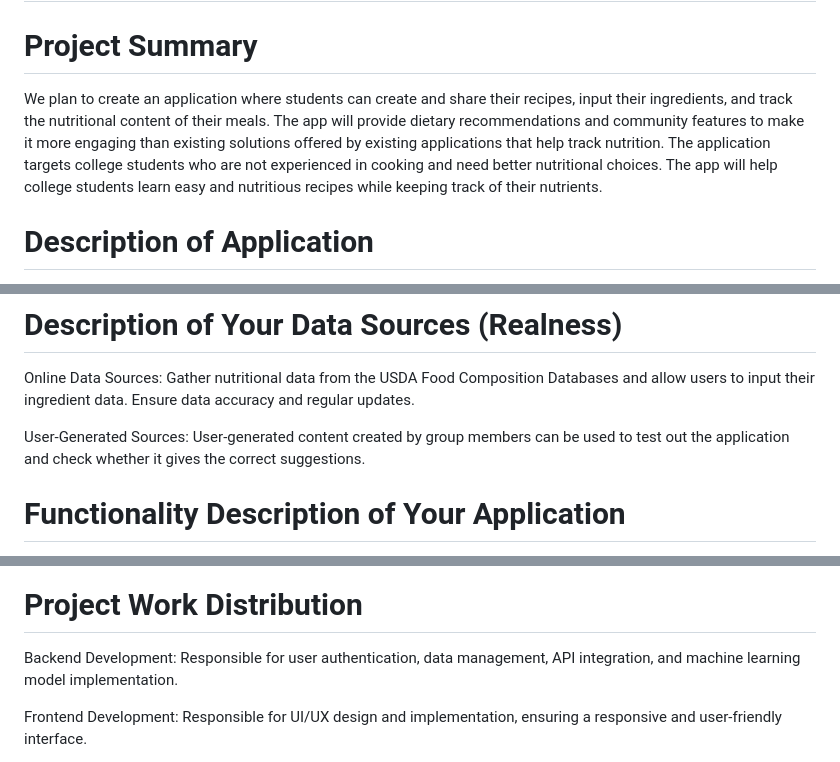
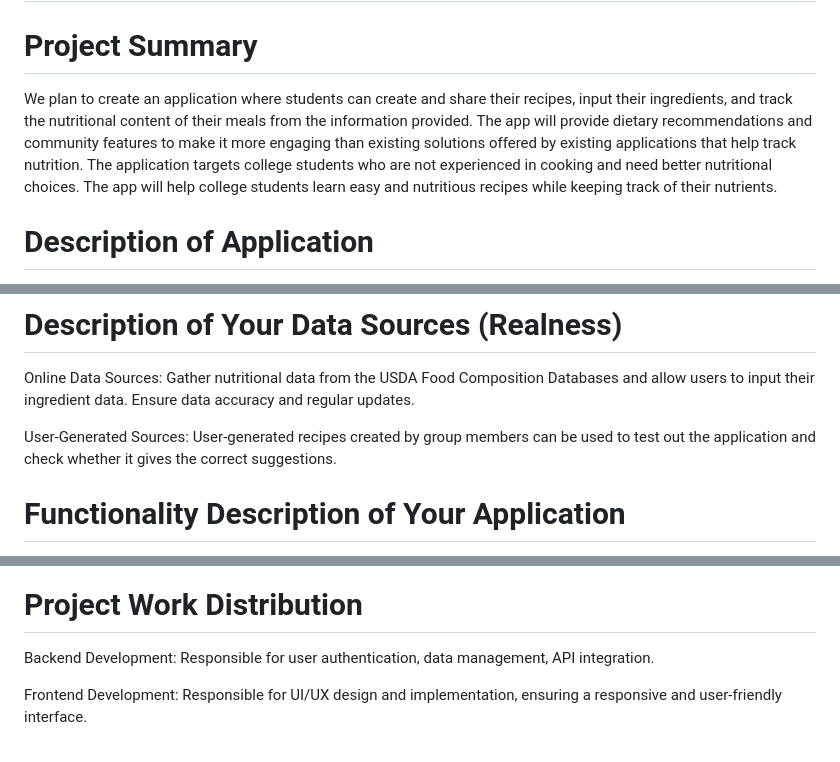
Before and after one commit to kosukit/cs411-queryur, a Markdown page: doc/ProjectDocument.md, 3 parts joined by grey strips. Rendered like a GitHub page.

Commit message:
Minor changes to ProjectDocument.md

```diff
--- a/doc/ProjectDocument.md
+++ b/doc/ProjectDocument.md
@@ -1,7 +1,7 @@
 # Title: College Meal Nutrition Planner
 
 # Project Summary
-We plan to create an application where students can create and share their recipes, input their ingredients, and track the nutritional content of their meals. The app will provide dietary recommendations and community features to make it more engaging than existing solutions offered by existing applications that help track nutrition. The application targets college students who are not experienced in cooking and need better nutritional choices. The app will help college students learn easy and nutritious recipes while keeping track of their nutrients.
+We plan to create an application where students can create and share their recipes, input their ingredients, and track the nutritional content of their meals from the information provided. The app will provide dietary recommendations and community features to make it more engaging than existing solutions offered by existing applications that help track nutrition. The application targets college students who are not experienced in cooking and need better nutritional choices. The app will help college students learn easy and nutritious recipes while keeping track of their nutrients.
 # Description of Application
 Application Purpose: The application will serve as a comprehensive tool for college students to manage their dietary habits by allowing them to create, try out, and share recipes, track nutritional intake, and receive personalized dietary recommendations.
 
@@ -17,7 +17,7 @@ Similar Applications: While similar to MyFitnessPal in tracking nutrition, this
 # Description of Your Data Sources (Realness)
 Online Data Sources: Gather nutritional data from the USDA Food Composition Databases and allow users to input their ingredient data. Ensure data accuracy and regular updates.
 
-User-Generated Sources: User-generated content created by group members can be used to test out the application and check whether it gives the correct suggestions.
+User-Generated Sources: User-generated recipes created by group members can be used to test out the application and check whether it gives the correct suggestions.
 # Functionality Description of Your Application
 Recipes: The user will be able to create, share, and view recipes. This will allow the users to be able to learn to cook easy healthy meals and also share the different health tips they have learned.
 
@@ -28,7 +28,7 @@ Suggestions: Users will be suggested their dietary situation and also will be gi
 <img width="591" alt="image" src="https://github.com/cs411-alawini/su24-cs411-team015-queryur/assets/130335562/e16a74f3-5e50-44e2-b28b-c9603a160b3a">
 
 # Project Work Distribution
-Backend Development: Responsible for user authentication, data management, API integration, and machine learning model implementation.
+Backend Development: Responsible for user authentication, data management, API integration.
 
 Frontend Development: Responsible for UI/UX design and implementation, ensuring a responsive and user-friendly interface.
 
```
